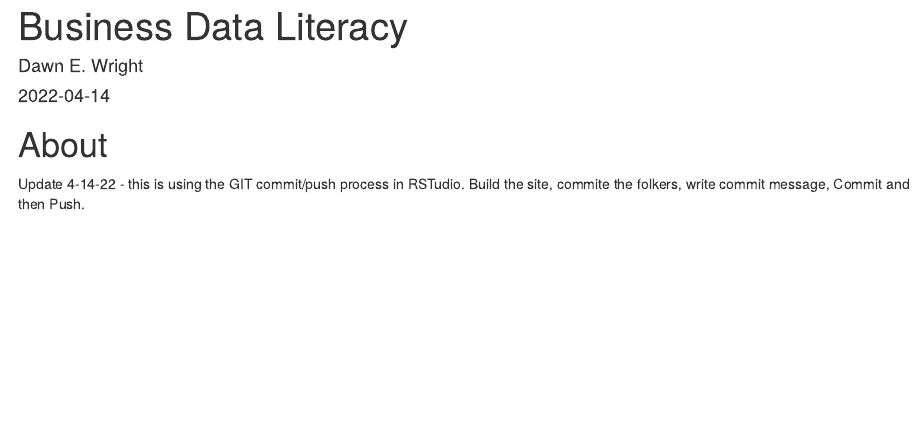
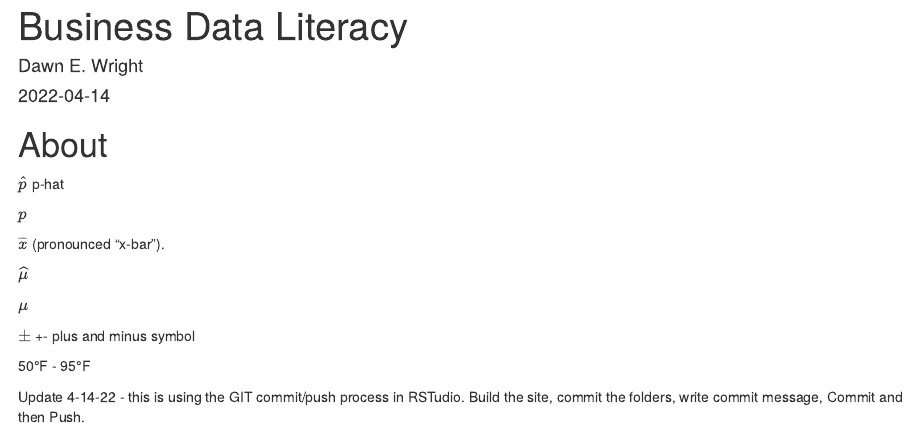
Before and after one commit to DrDawnStats/book-bs4, an R Markdown document (index.Rmd): the page in a window 1100 px wide, from its top. Rendered offline with R 4.5, knitr and Pandoc, with nearby package versions.

Commit message:
TRY markdown code for greek

```diff
--- a/index.Rmd
+++ b/index.Rmd
@@ -16,7 +16,22 @@ csl: chicago-fullnote-bibliography.csl
 ---
 
 # About
-Update 4-14-22 - this is using the GIT commit/push process in RSTudio.  Build the site, commite the folkers, write commit message, Commit and then Push.
+$\widehat{p}$   p-hat
+
+$p$
+
+$\overline{x}$       (pronounced "x-bar").
+
+$\widehat{\mu}$
+
+$\mu$
+
+$\pm$   +- plus and minus symbol
+
+50&deg;F - 95&deg;F
+
+
+Update 4-14-22 - this is using the GIT commit/push process in RSTudio.  Build the site, commit the folders, write commit message, Commit and then Push.
 
 Trying this out for the BDL book.
 I think i got it!!!
```
Also changed, not shown: book-bs4.rds, 4 other files.
